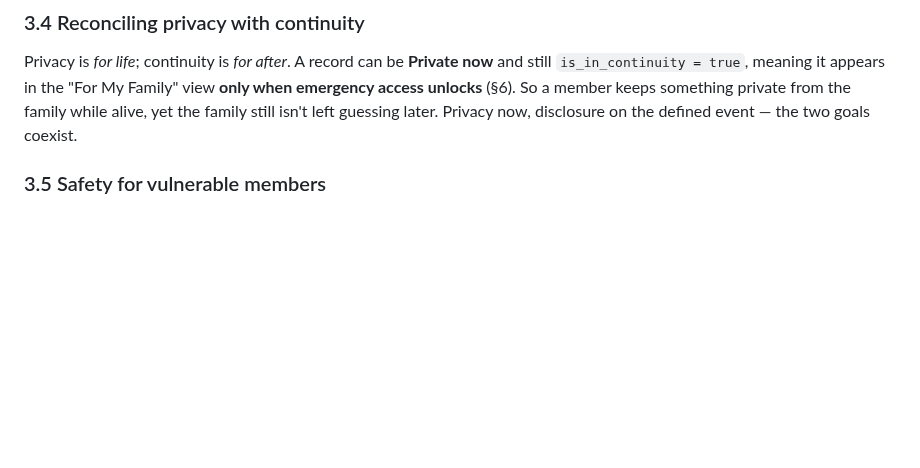
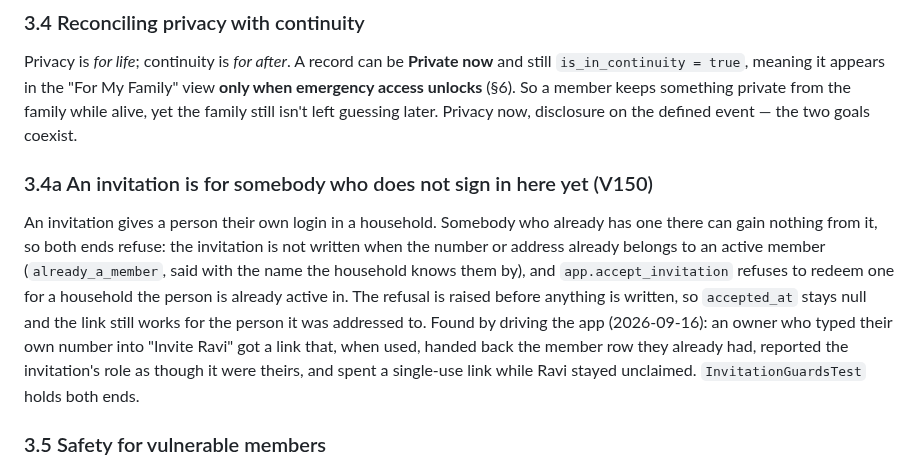
Before and after one commit to ishwarya-koduri/almira, a Markdown page: docs/05-security-and-privacy.md, the part around the change. GitHub-like rendering; blank space fills up the shorter version.

Commit message:
docs(05): an invitation is for somebody who does not sign in here yet
Co-Authored-By: Claude Opus 5 <noreply@anthropic.com>

```diff
--- a/docs/05-security-and-privacy.md
+++ b/docs/05-security-and-privacy.md
@@ -41,6 +41,9 @@ Each viewer's household net worth is computed **through their own visibility fil
 
 ### 3.4 Reconciling privacy with continuity
 Privacy is *for life*; continuity is *for after*. A record can be **Private now** and still `is_in_continuity = true`, meaning it appears in the "For My Family" view **only when emergency access unlocks** (§6). So a member keeps something private from the family while alive, yet the family still isn't left guessing later. Privacy now, disclosure on the defined event — the two goals coexist.
+
+### 3.4a An invitation is for somebody who does not sign in here yet (V150)
+An invitation gives a person their own login in a household. Somebody who already has one there can gain nothing from it, so both ends refuse: the invitation is not written when the number or address already belongs to an active member (`already_a_member`, said with the name the household knows them by), and `app.accept_invitation` refuses to redeem one for a household the person is already active in. The refusal is raised before anything is written, so `accepted_at` stays null and the link still works for the person it was addressed to. Found by driving the app (2026-09-16): an owner who typed their own number into "Invite Ravi" got a link that, when used, handed back the member row they already had, reported the invitation's role as though it were theirs, and spent a single-use link while Ravi stayed unclaimed. `InvitationGuardsTest` holds both ends.
 
 ### 3.5 Safety for vulnerable members
 This model is also a safety feature. Because no role is omniscient, the app can't be weaponized for financial surveillance or coercion: a spouse/parent can't silently see another adult's private holdings. Visibility changes and any permitted cross-member view are **audited**; granting/revoking access notifies the affected member; and anyone can **leave a household with their own data** (§8, §12). Minors/managed members are visible to their guardians by design; when a minor gains their own login at adulthood, control transfers to them (§12.5).
```
